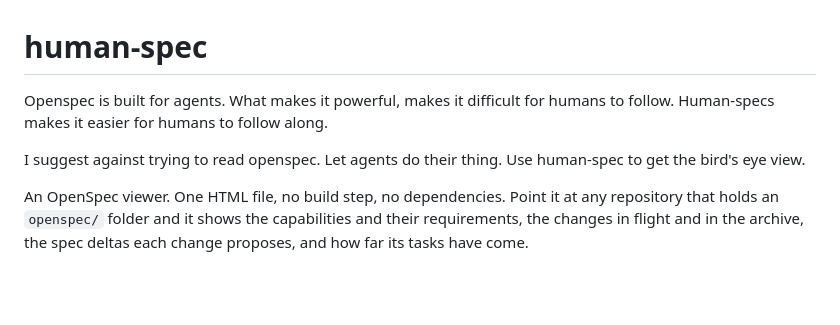
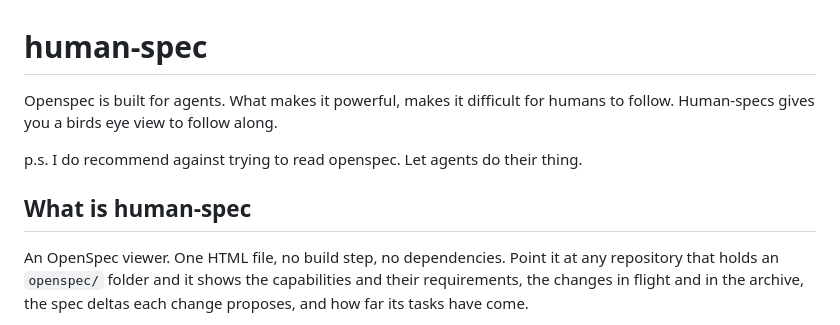
Before and after one commit to saadchdhry/human-spec, a Markdown page: README.md, the part around the change. GitHub-like rendering; blank space fills up the shorter version.

```diff
--- a/README.md
+++ b/README.md
@@ -1,10 +1,12 @@
 # human-spec
 
-Openspec is built for agents. What makes it powerful, makes it difficult for humans to follow.
-Human-specs makes it easier for humans to follow along.
+Openspec is built for agents.
+What makes it powerful, makes it difficult for humans to follow.
+Human-specs gives you a birds eye view to follow along.
 
-I suggest against trying to read openspec. Let agents do their thing. Use human-spec to get the bird's eye view.
+p.s. I do recommend against trying to read openspec. Let agents do their thing.
 
+## What is human-spec
 An OpenSpec viewer. One HTML file, no build step, no dependencies. Point it at any repository that holds an `openspec/` folder and it shows the capabilities and their requirements, the changes in flight and in the archive, the spec deltas each change proposes, and how far its tasks have come.
 
 OpenSpec is text first, which suits agents and tires humans. human-spec is the human side: a read-only dashboard for keeping an eye on the state of the specs and the progress of the work.
```
